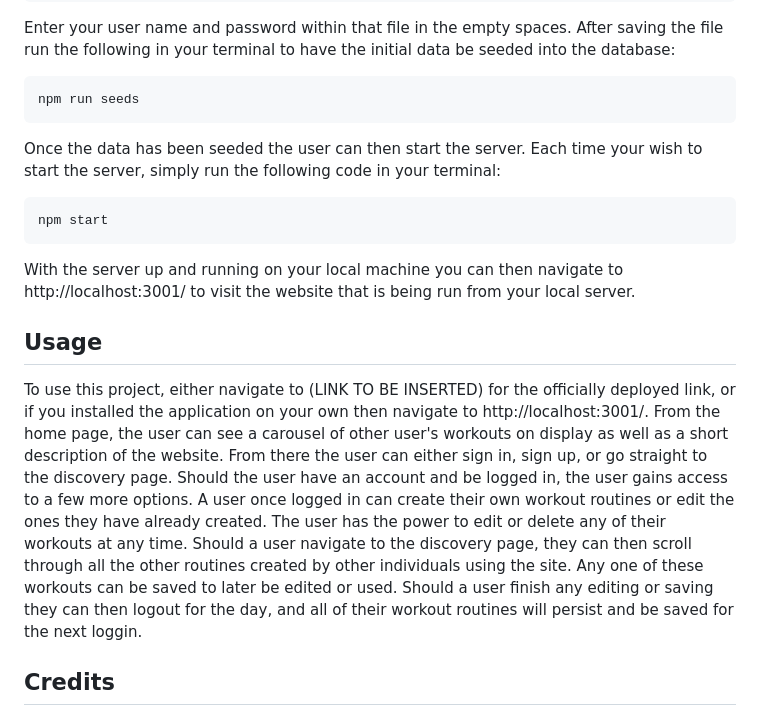
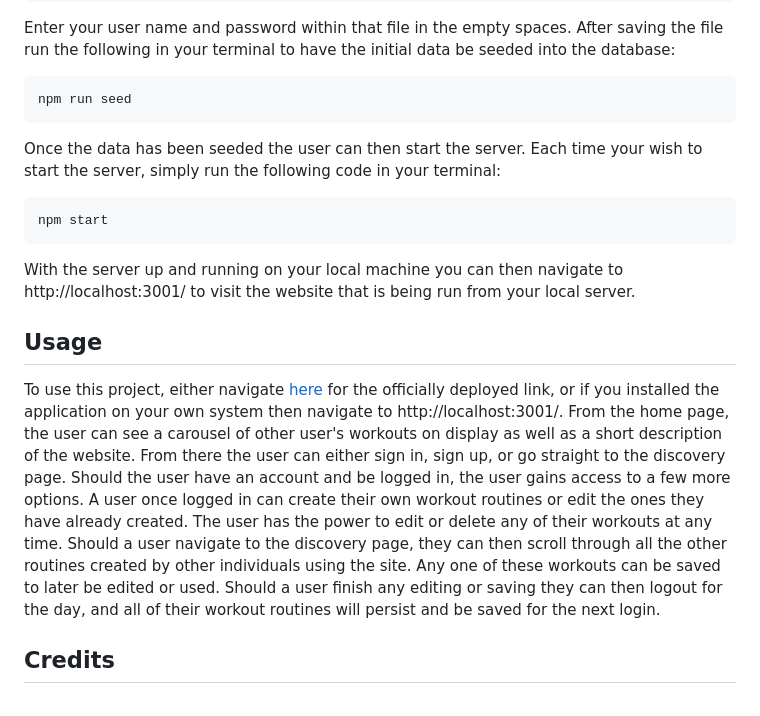
Before and after one commit to d-a-v-i-d-w-r-i-g-h-t/gym-flow, a Markdown page: README.md, the part around the change. GitHub-like rendering.

Commit message:
Fix some items

````diff
--- a/README.md
+++ b/README.md
@@ -30,7 +30,7 @@
   ```
   Enter your user name and password within that file in the empty spaces. After saving the file run the following in your terminal to have the initial data be seeded into the database:
   ```
-  npm run seeds
+  npm run seed
   ```
   Once the data has been seeded the user can then start the server. Each time your wish to start the server, simply run the following code in your terminal:
   ```
@@ -40,7 +40,7 @@
 
   ## Usage
 
-  To use this project, either navigate to (LINK TO BE INSERTED) for the officially deployed link, or if you installed the application on your own then navigate to http://localhost:3001/. From the home page, the user can see a carousel of other user's workouts on display as well as a short description of the website. From there the user can either sign in, sign up, or go straight to the discovery page. Should the user have an account and be logged in, the user gains access to a few more options. A user once logged in can create their own workout routines or edit the ones they have already created. The user has the power to edit or delete any of their workouts at any time. Should a user navigate to the discovery page, they can then scroll through all the other routines created by other individuals using the site. Any one of these workouts can be saved to later be edited or used. Should a user finish any editing or saving they can then logout for the day, and all of their workout routines will persist and be saved for the next loggin.
+  To use this project, either navigate [here](https://sheltered-inlet-69891-1c93b8a30eb8.herokuapp.com/) for the officially deployed link, or if you installed the application on your own system then navigate to http://localhost:3001/. From the home page, the user can see a carousel of other user's workouts on display as well as a short description of the website. From there the user can either sign in, sign up, or go straight to the discovery page. Should the user have an account and be logged in, the user gains access to a few more options. A user once logged in can create their own workout routines or edit the ones they have already created. The user has the power to edit or delete any of their workouts at any time. Should a user navigate to the discovery page, they can then scroll through all the other routines created by other individuals using the site. Any one of these workouts can be saved to later be edited or used. Should a user finish any editing or saving they can then logout for the day, and all of their workout routines will persist and be saved for the next login.
 
   ## Credits
 
````
